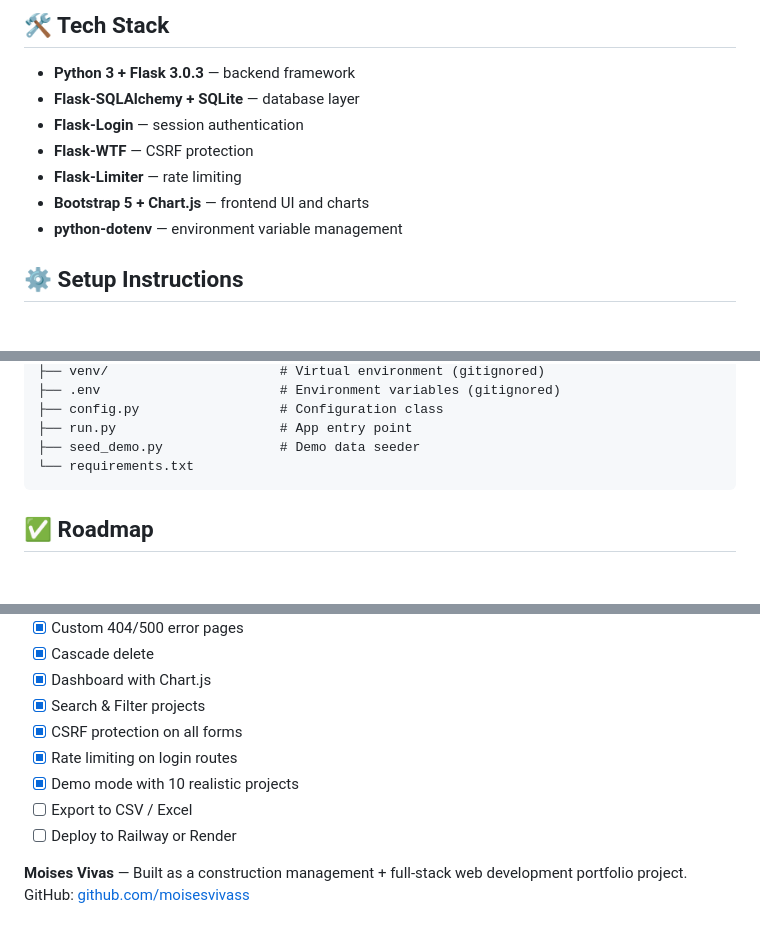
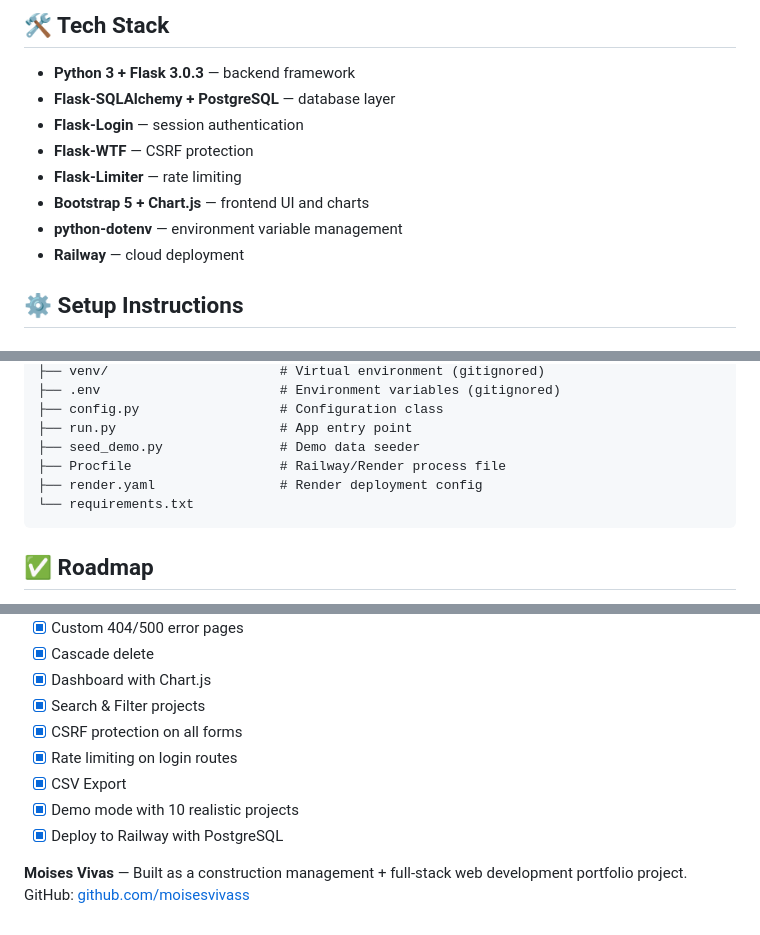
Before and after one commit to moisesvivass/construction-cost-tracker, a Markdown page: README.md, 3 parts joined by grey strips. Rendered like a GitHub page; blank space fills up the shorter version.

Commit message:
docs: update README with live Railway URL and completed roadmap

````diff
--- a/README.md
+++ b/README.md
@@ -43,12 +46,13 @@ A full-stack construction cost tracking web application built with Flask. Manage
 ## 🛠️ Tech Stack
 
 - **Python 3 + Flask 3.0.3** — backend framework
-- **Flask-SQLAlchemy + SQLite** — database layer
+- **Flask-SQLAlchemy + PostgreSQL** — database layer
 - **Flask-Login** — session authentication
 - **Flask-WTF** — CSRF protection
 - **Flask-Limiter** — rate limiting
 - **Bootstrap 5 + Chart.js** — frontend UI and charts
 - **python-dotenv** — environment variable management
+- **Railway** — cloud deployment
 
 ## ⚙️ Setup Instructions
 
@@ -126,6 +130,8 @@ construction-cost-tracker/
 ├── config.py                  # Configuration class
 ├── run.py                     # App entry point
 ├── seed_demo.py               # Demo data seeder
+├── Procfile                   # Railway/Render process file
+├── render.yaml                # Render deployment config
 └── requirements.txt
 ```
 
@@ -140,9 +146,9 @@ construction-cost-tracker/
 - [x] Search & Filter projects
 - [x] CSRF protection on all forms
 - [x] Rate limiting on login routes
+- [x] CSV Export
 - [x] Demo mode with 10 realistic projects
-- [ ] Export to CSV / Excel
-- [ ] Deploy to Railway or Render
+- [x] Deploy to Railway with PostgreSQL
 
 **Moises Vivas** — Built as a construction management + full-stack web development portfolio project.
 GitHub: [github.com/moisesvivass](https://github.com/moisesvivass)
````
Also changed, not shown: other parts of README.md (+10 -7 lines).
